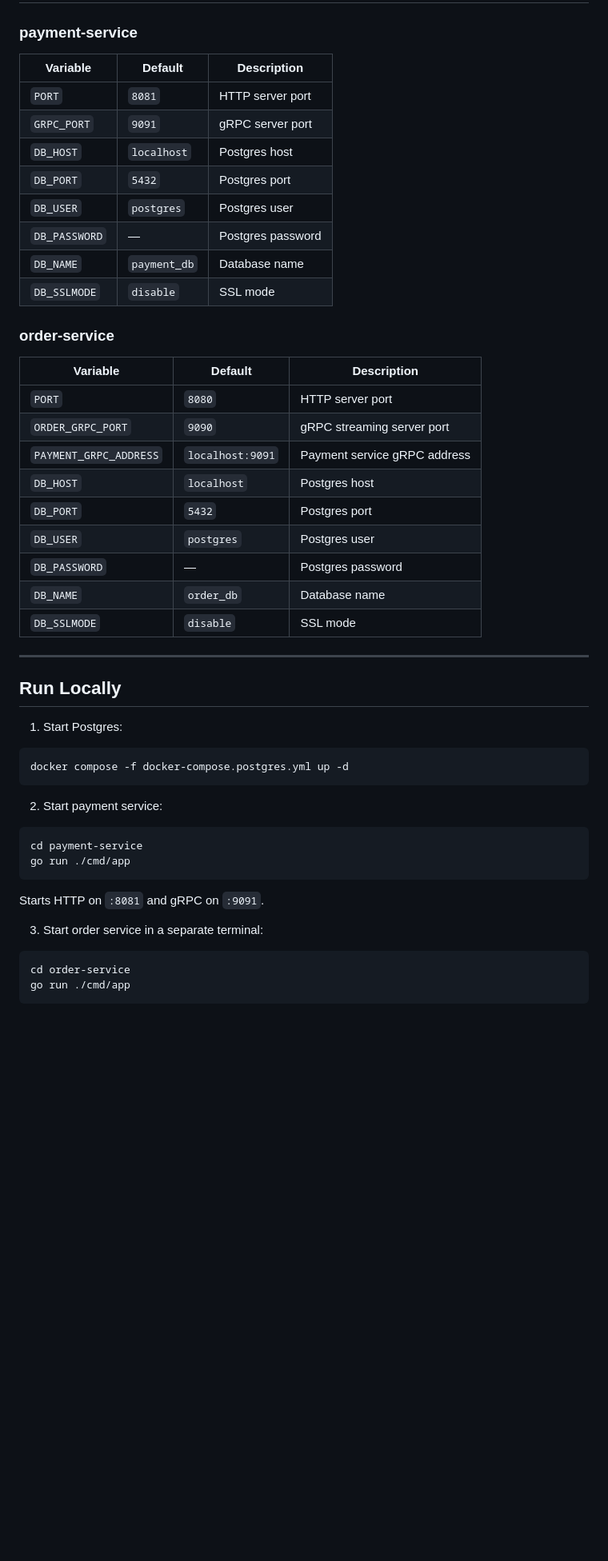
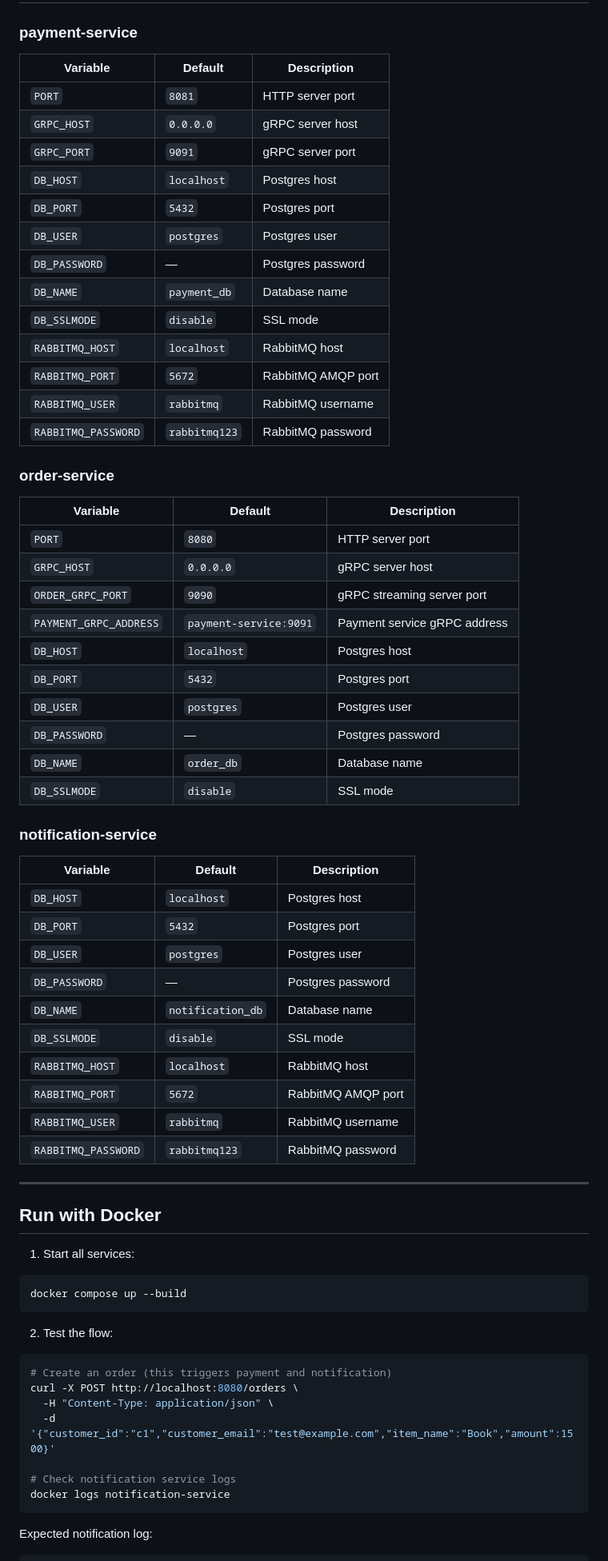
Before and after one commit to nurashi/order-payment-services, a Markdown page: README.md, the part around one of its changes. Shown at 80% size. Rendered like a GitHub page; blank space fills up the shorter version.

````diff
--- a/README.md
+++ b/README.md
@@ -139,53 +162,73 @@ The streaming endpoint is backed by PostgreSQL `LISTEN`/`NOTIFY`. When an order
 
 ### payment-service
 
-| Variable    | Default | Description              |
-|-------------|---------|--------------------------|
-| `PORT`      | `8081`  | HTTP server port         |
-| `GRPC_PORT` | `9091`  | gRPC server port         |
-| `DB_HOST`   | `localhost` | Postgres host        |
-| `DB_PORT`   | `5432`  | Postgres port            |
-| `DB_USER`   | `postgres` | Postgres user         |
-| `DB_PASSWORD` | —     | Postgres password        |
-| `DB_NAME`   | `payment_db` | Database name       |
-| `DB_SSLMODE` | `disable` | SSL mode             |
+| Variable            | Default          | Description                |
+| ------------------- | ---------------- | -------------------------- |
+| `PORT`              | `8081`           | HTTP server port           |
+| `GRPC_HOST`         | `0.0.0.0`        | gRPC server host           |
+| `GRPC_PORT`         | `9091`           | gRPC server port           |
+| `DB_HOST`           | `localhost`      | Postgres host              |
+| `DB_PORT`           | `5432`            | Postgres port              |
+| `DB_USER`           | `postgres`       | Postgres user              |
+| `DB_PASSWORD`       | —                | Postgres password          |
+| `DB_NAME`           | `payment_db`     | Database name              |
+| `DB_SSLMODE`        | `disable`        | SSL mode                   |
+| `RABBITMQ_HOST`     | `localhost`      | RabbitMQ host              |
+| `RABBITMQ_PORT`     | `5672`           | RabbitMQ AMQP port         |
+| `RABBITMQ_USER`     | `rabbitmq`       | RabbitMQ username          |
+| `RABBITMQ_PASSWORD` | `rabbitmq123`    | RabbitMQ password          |
 
 ### order-service
 
-| Variable               | Default          | Description                       |
-|------------------------|------------------|-----------------------------------|
-| `PORT`                 | `8080`           | HTTP server port                  |
-| `ORDER_GRPC_PORT`      | `9090`           | gRPC streaming server port        |
-| `PAYMENT_GRPC_ADDRESS` | `localhost:9091` | Payment service gRPC address      |
-| `DB_HOST`              | `localhost`      | Postgres host                     |
-| `DB_PORT`              | `5432`           | Postgres port                     |
-| `DB_USER`              | `postgres`       | Postgres user                     |
-| `DB_PASSWORD`          | —                | Postgres password                 |
-| `DB_NAME`              | `order_db`       | Database name                     |
-| `DB_SSLMODE`           | `disable`        | SSL mode                          |
+| Variable               | Default          | Description                  |
+| ---------------------- | ---------------- | ---------------------------- |
+| `PORT`                 | `8080`           | HTTP server port             |
+| `GRPC_HOST`            | `0.0.0.0`        | gRPC server host             |
+| `ORDER_GRPC_PORT`      | `9090`           | gRPC streaming server port   |
+| `PAYMENT_GRPC_ADDRESS` | `payment-service:9091` | Payment service gRPC address |
+| `DB_HOST`              | `localhost`      | Postgres host                |
+| `DB_PORT`              | `5432`           | Postgres port                |
+| `DB_USER`              | `postgres`       | Postgres user                |
+| `DB_PASSWORD`          | —                | Postgres password            |
+| `DB_NAME`              | `order_db`       | Database name                |
+| `DB_SSLMODE`           | `disable`        | SSL mode                     |
+
+### notification-service
+
+| Variable            | Default          | Description                |
+| ------------------- | ---------------- | -------------------------- |
+| `DB_HOST`           | `localhost`      | Postgres host              |
+| `DB_PORT`           | `5432`           | Postgres port              |
+| `DB_USER`           | `postgres`       | Postgres user              |
+| `DB_PASSWORD`       | —                | Postgres password          |
+| `DB_NAME`           | `notification_db`| Database name              |
+| `DB_SSLMODE`        | `disable`        | SSL mode                   |
+| `RABBITMQ_HOST`     | `localhost`      | RabbitMQ host              |
+| `RABBITMQ_PORT`     | `5672`           | RabbitMQ AMQP port         |
+| `RABBITMQ_USER`     | `rabbitmq`       | RabbitMQ username          |
+| `RABBITMQ_PASSWORD` | `rabbitmq123`    | RabbitMQ password          |
 
 ---
 
-## Run Locally
+## Run with Docker
 
-1. Start Postgres:
+1. Start all services:
 
 ```bash
-docker compose -f docker-compose.postgres.yml up -d
+docker compose up --build
 ```
 
-2. Start payment service:
+2. Test the flow:
 
 ```bash
-cd payment-service
-go run ./cmd/app
+# Create an order (this triggers payment and notification)
+curl -X POST http://localhost:8080/orders \
+  -H "Content-Type: application/json" \
+  -d '{"customer_id":"c1","customer_email":"test@example.com","item_name":"Book","amount":1500}'
+
+# Check notification service logs
+docker logs notification-service
 ```
 
-Starts HTTP on `:8081` and gRPC on `:9091`.
-
-3. Start order service in a separate terminal:
-
-```bash
-cd order-service
-go run ./cmd/app
+Expected notification log:
 ```
````
Also changed, not shown: other parts of README.md (+125 -95 lines).
